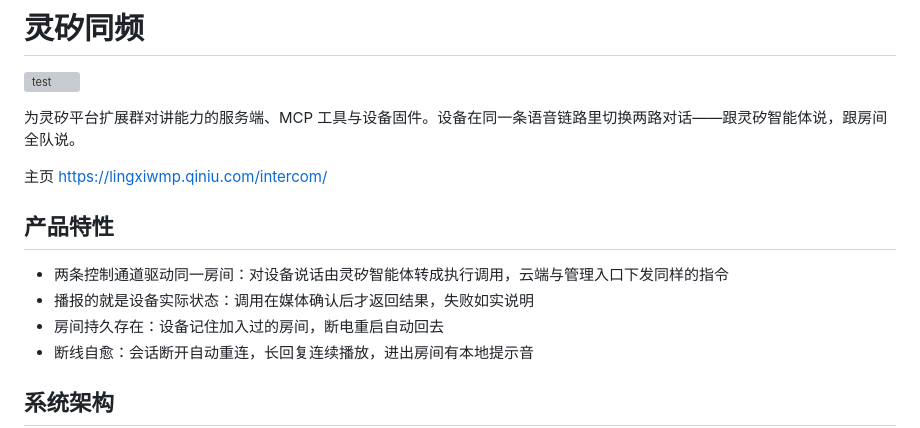
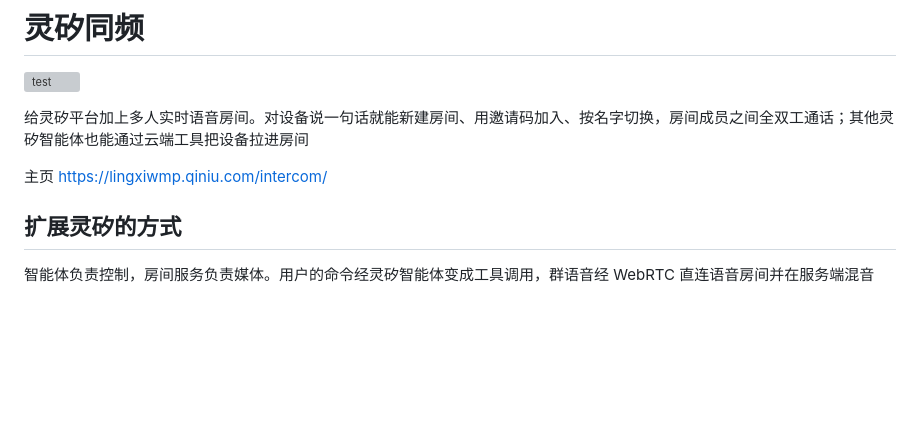
Before and after one commit to Shi1xin/linx-intercom, a Markdown page: README.md, the part around one of its changes. GitHub-like rendering; blank space fills up the shorter version; grey boxes are pictures that could not be loaded.

````diff
--- a/README.md
+++ b/README.md
@@ -2,18 +2,13 @@
 
 [![test](https://github.com/Shi1xin/linx-intercom/actions/workflows/test.yml/badge.svg)](https://github.com/Shi1xin/linx-intercom/actions/workflows/test.yml)
 
-为灵矽平台扩展群对讲能力的服务端、MCP 工具与设备固件。设备在同一条语音链路里切换两路对话——跟灵矽智能体说，跟房间全队说。
+给灵矽平台加上多人实时语音房间。对设备说一句话就能新建房间、用邀请码加入、按名字切换，房间成员之间全双工通话；其他灵矽智能体也能通过云端工具把设备拉进房间
 
 主页 https://lingxiwmp.qiniu.com/intercom/
 
-## 产品特性
+## 扩展灵矽的方式
 
-- 两条控制通道驱动同一房间：对设备说话由灵矽智能体转成执行调用，云端与管理入口下发同样的指令
-- 播报的就是设备实际状态：调用在媒体确认后才返回结果，失败如实说明
-- 房间持久存在：设备记住加入过的房间，断电重启自动回去
-- 断线自愈：会话断开自动重连，长回复连续播放，进出房间有本地提示音
-
-## 系统架构
+智能体负责控制，房间服务负责媒体。用户的命令经灵矽智能体变成工具调用，群语音经 WebRTC 直连语音房间并在服务端混音
 
 ```mermaid
 flowchart LR
````
Also changed, not shown: other parts of README.md (+47 -34 lines), docs/usage.md (+28 -26 lines).
